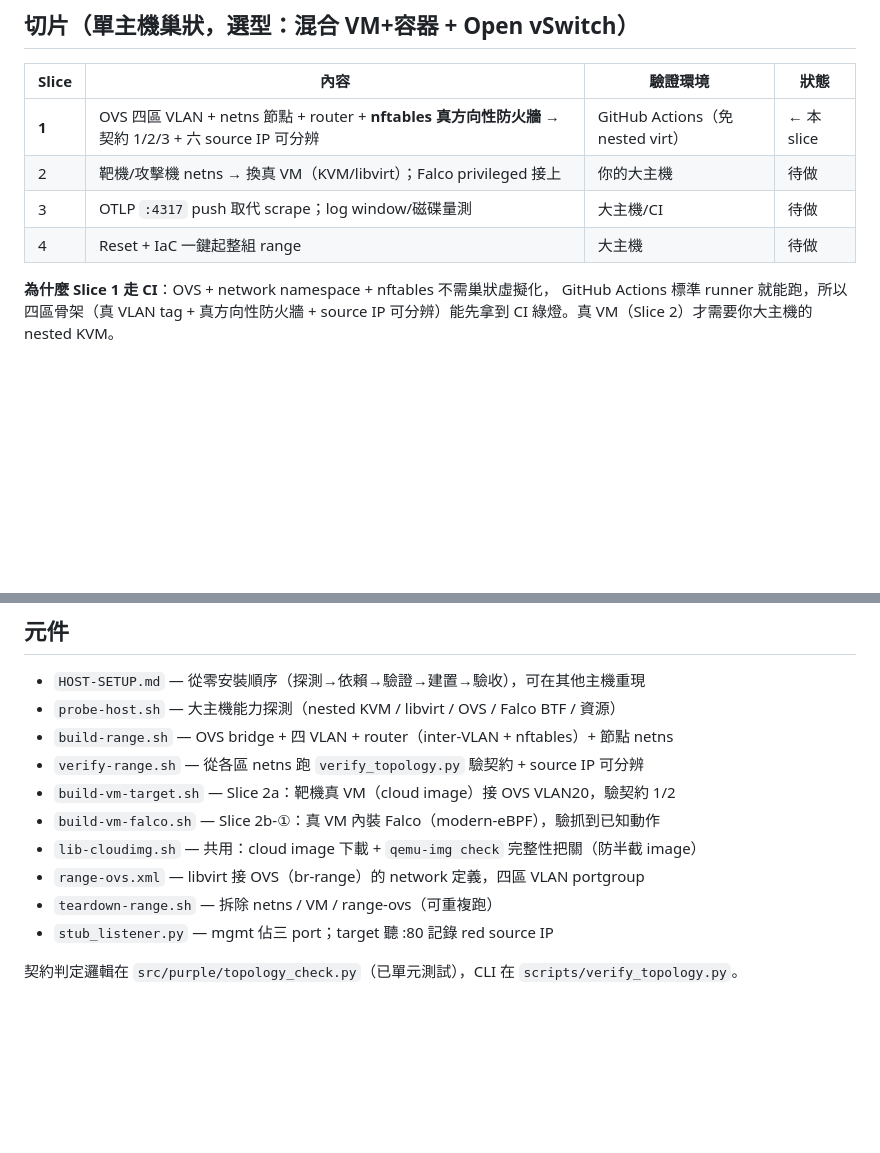
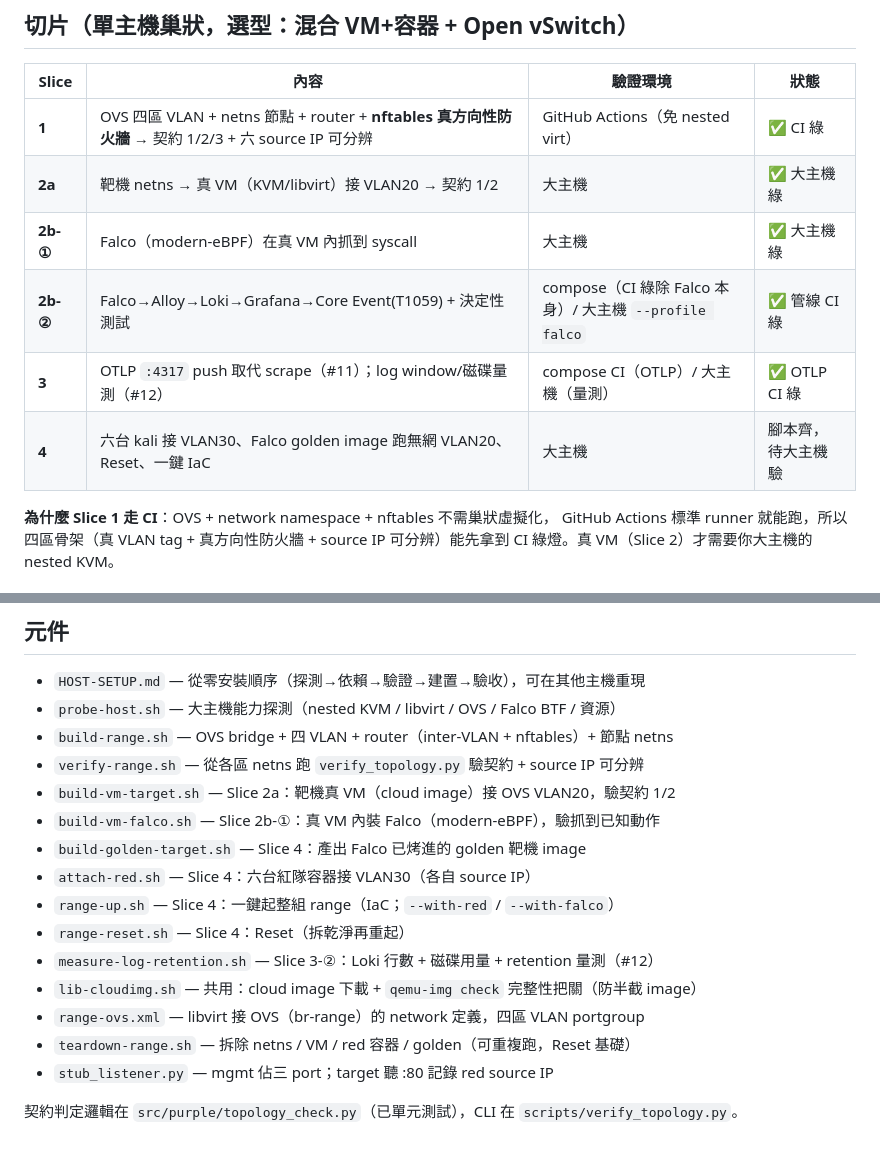
Before and after one commit to Graylee0128/cyber, a Markdown page: scripts/range/README.md, 2 parts joined by grey strips. GitHub-like rendering; blank space fills up the shorter version.

Commit message:
docs(#9,#11,#12,#13): README slice 表 + HOST-SETUP Step 6/7（2b-②/Slice3 compose、Slice4 一鍵range/kali/golden/reset）

```diff
--- a/scripts/range/README.md
+++ b/scripts/range/README.md
@@ -13,10 +13,12 @@
 
 | Slice | 內容 | 驗證環境 | 狀態 |
 |---|---|---|---|
-| **1** | OVS 四區 VLAN + netns 節點 + router + **nftables 真方向性防火牆** → 契約 1/2/3 + 六 source IP 可分辨 | GitHub Actions（免 nested virt） | ← 本 slice |
-| 2 | 靶機/攻擊機 netns → 換真 VM（KVM/libvirt）；Falco privileged 接上 | 你的大主機 | 待做 |
-| 3 | OTLP `:4317` push 取代 scrape；log window/磁碟量測 | 大主機/CI | 待做 |
-| 4 | Reset + IaC 一鍵起整組 range | 大主機 | 待做 |
+| **1** | OVS 四區 VLAN + netns 節點 + router + **nftables 真方向性防火牆** → 契約 1/2/3 + 六 source IP 可分辨 | GitHub Actions（免 nested virt） | ✅ CI 綠 |
+| **2a** | 靶機 netns → 真 VM（KVM/libvirt）接 VLAN20 → 契約 1/2 | 大主機 | ✅ 大主機綠 |
+| **2b-①** | Falco（modern-eBPF）在真 VM 內抓到 syscall | 大主機 | ✅ 大主機綠 |
+| **2b-②** | Falco→Alloy→Loki→Grafana→Core Event(T1059) + 決定性測試 | compose（CI 綠除 Falco 本身）/ 大主機 `--profile falco` | ✅ 管線 CI 綠 |
+| **3** | OTLP `:4317` push 取代 scrape（#11）；log window/磁碟量測（#12） | compose CI（OTLP）/ 大主機（量測） | ✅ OTLP CI 綠 |
+| **4** | 六台 kali 接 VLAN30、Falco golden image 跑無網 VLAN20、Reset、一鍵 IaC | 大主機 | 腳本齊，待大主機驗 |
 
 **為什麼 Slice 1 走 CI**：OVS + network namespace + nftables 不需巢狀虛擬化，
 GitHub Actions 標準 runner 就能跑，所以四區骨架（真 VLAN tag + 真方向性防火牆 +
@@ -57,9 +59,14 @@ sudo bash scripts/range/teardown-range.sh  # 拆掉（冪等，Reset 雛形）
 - `verify-range.sh` — 從各區 netns 跑 `verify_topology.py` 驗契約 + source IP 可分辨
 - `build-vm-target.sh` — Slice 2a：靶機真 VM（cloud image）接 OVS VLAN20，驗契約 1/2
 - `build-vm-falco.sh` — Slice 2b-①：真 VM 內裝 Falco（modern-eBPF），驗抓到已知動作
+- `build-golden-target.sh` — Slice 4：產出 Falco 已烤進的 golden 靶機 image
+- `attach-red.sh` — Slice 4：六台紅隊容器接 VLAN30（各自 source IP）
+- `range-up.sh` — Slice 4：一鍵起整組 range（IaC；`--with-red` / `--with-falco`）
+- `range-reset.sh` — Slice 4：Reset（拆乾淨再重起）
+- `measure-log-retention.sh` — Slice 3-②：Loki 行數 + 磁碟用量 + retention 量測（#12）
 - `lib-cloudimg.sh` — 共用：cloud image 下載 + `qemu-img check` 完整性把關（防半截 image）
 - `range-ovs.xml` — libvirt 接 OVS（br-range）的 network 定義，四區 VLAN portgroup
-- `teardown-range.sh` — 拆除 netns / VM / range-ovs（可重複跑）
+- `teardown-range.sh` — 拆除 netns / VM / red 容器 / golden（可重複跑，Reset 基礎）
 - `stub_listener.py` — mgmt 佔三 port；target 聽 :80 記錄 red source IP
 
 契約判定邏輯在 `src/purple/topology_check.py`（已單元測試），CLI 在
```
Also changed, not shown: scripts/range/HOST-SETUP.md (+51 -4 lines).
